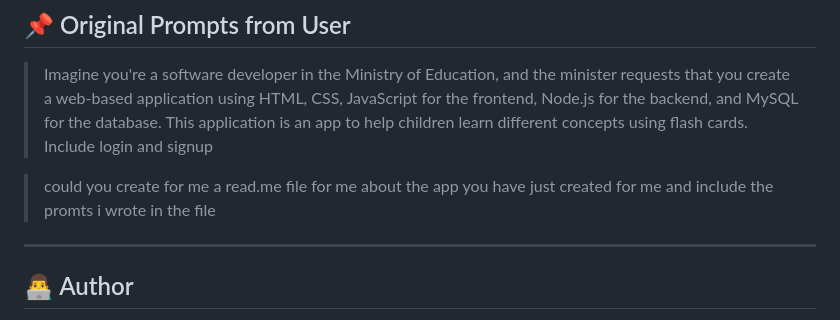
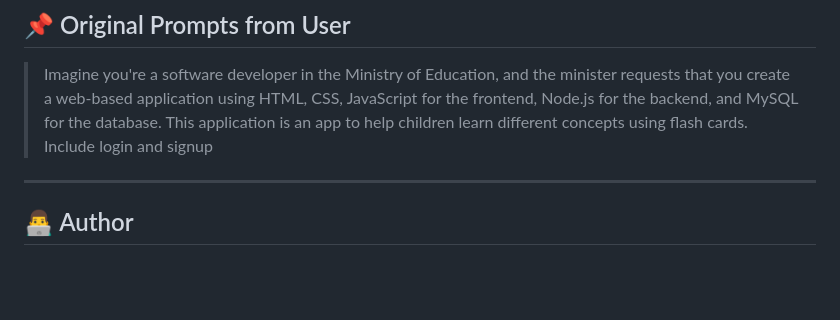
Before and after one commit to Perrymason12/FLASHCARDS-FOR-KIDS-APP, a Markdown page: README.md, the part around the change. GitHub-like rendering; blank space fills up the shorter version.

```diff
--- a/README.md
+++ b/README.md
@@ -111,9 +111,6 @@ Visit: <http://localhost:4000>
 > MySQL for the database. This application is an app to help children
 > learn different concepts using flash cards. Include login and signup
 
-> could you create for me a read.me file for me about the app you have
-> just created for me and include the promts i wrote in the file
-
 ------------------------------------------------------------------------
 
 ## 👨‍💻 Author
```
